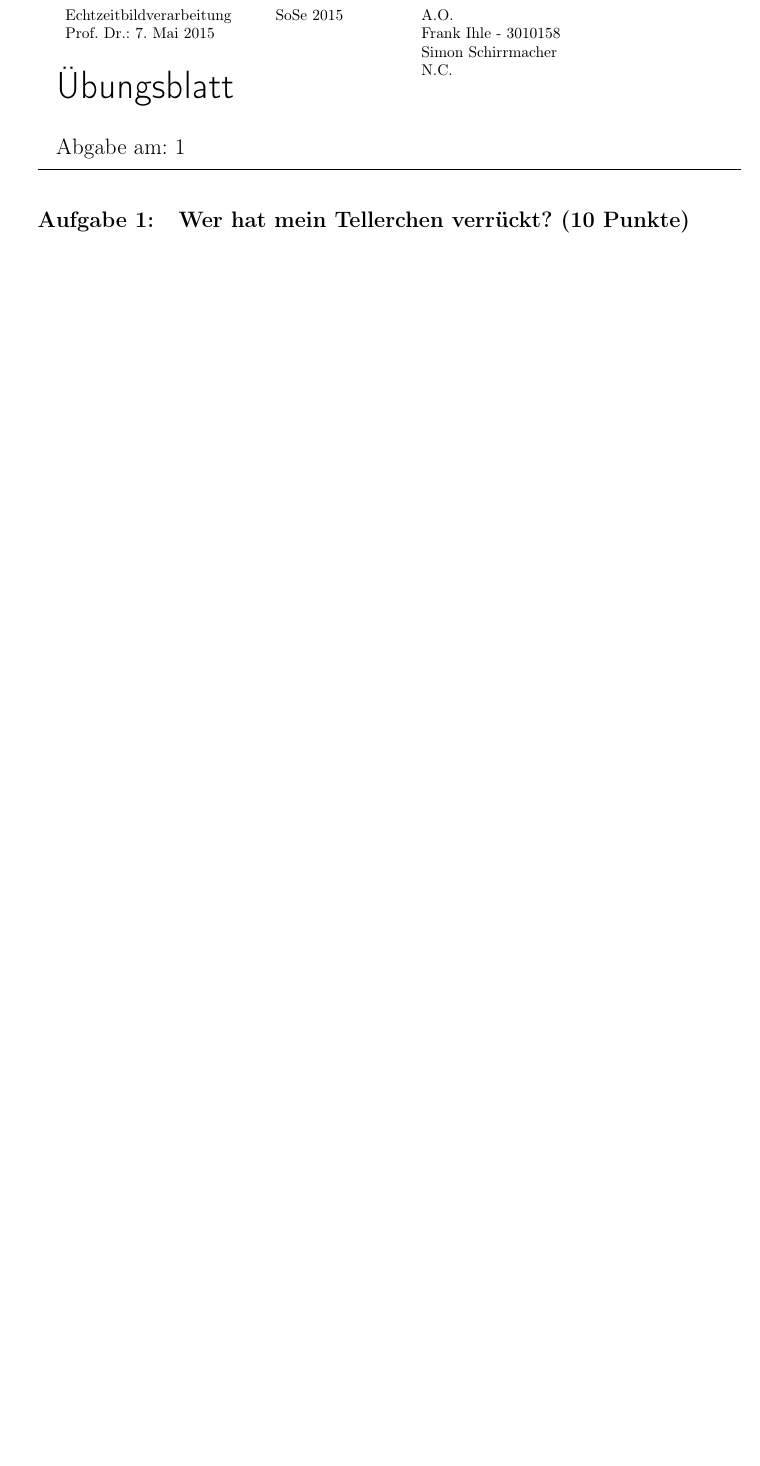
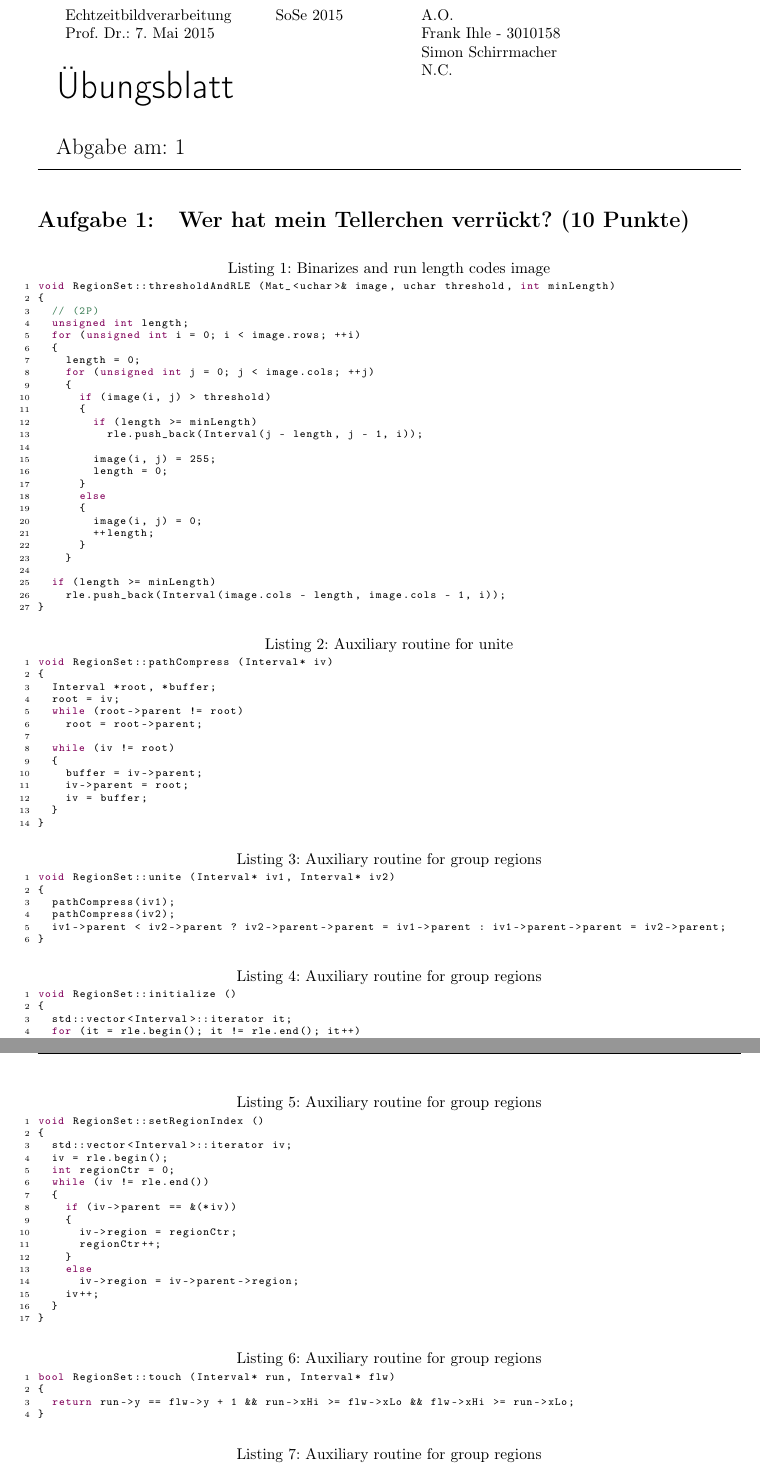
Before and after one commit to noshaba/TrackBall, a LaTeX problem sheet (ebvassignment01/EBV Assignment 1/ezb.tex): part of page 1 of 4 before the commit and two parts of pages 1 and 2 of 6 after it, the two joined at a grey line, cut so that both start at the same text, the shorter picture padded with empty space. Compiled offline with pdfLaTeX.

Commit message:
Quellcode zu Aufgabe 1 hinzugefügt

```diff
--- a/ebvassignment01/EBV Assignment 1/ezb.tex
+++ b/ebvassignment01/EBV Assignment 1/ezb.tex
@@ -17,3 +17,99 @@
 
 %-------Text-Start------------------------------------------
 \section{Wer hat mein Tellerchen verrückt? (10 Punkte)}
+
+\begin{lstlisting}[language=C++, caption=Binarizes and run length codes image]
+void RegionSet::thresholdAndRLE (Mat_<uchar>& image, uchar threshold, int minLength)
+{
+	// (2P)
+	unsigned int length;
+	for (unsigned int i = 0; i < image.rows; ++i)
+	{
+		length = 0;
+		for (unsigned int j = 0; j < image.cols; ++j)
+		{
+			if (image(i, j) > threshold)
+			{
+				if (length >= minLength)
+					rle.push_back(Interval(j - length, j - 1, i));
+
+				image(i, j) = 255;
+				length = 0;
+			}
+			else
+			{
+				image(i, j) = 0;
+				++length;
+			}
+		}
+
+	if (length >= minLength)
+		rle.push_back(Interval(image.cols - length, image.cols - 1, i));
+}
+\end{lstlisting}
+
+\begin{lstlisting}[language=C++, caption=Auxiliary routine for unite]
+void RegionSet::pathCompress (Interval* iv)
+{
+	Interval *root, *buffer;
+	root = iv;
+	while (root->parent != root)
+		root = root->parent;
+
+	while (iv != root)
+	{
+		buffer = iv->parent;
+		iv->parent = root;
+		iv = buffer;
+	}
+}
+\end{lstlisting}
+
+\begin{lstlisting}[language=C++, caption=Auxiliary routine for group regions]
+void RegionSet::unite (Interval* iv1, Interval* iv2)
+{
+	pathCompress(iv1);
+	pathCompress(iv2);
+	iv1->parent < iv2->parent ? iv2->parent->parent = iv1->parent : iv1->parent->parent = iv2->parent;
+}
+\end{lstlisting}
+
+
+\begin{lstlisting}[language=C++, caption=Auxiliary routine for group regions]
+void RegionSet::initialize ()
+{
+	std::vector<Interval>::iterator it;
+	for (it = rle.begin(); it != rle.end(); it++)
+		it->parent = &(*it);
+}
+\end{lstlisting}
+
+\begin{lstlisting}[language=C++, caption=Auxiliary routine for group regions]
+void RegionSet::setRegionIndex ()
+{
+	std::vector<Interval>::iterator iv;
+	iv = rle.begin();
+	int regionCtr = 0;
+	while (iv != rle.end())
+	{
+		if (iv->parent == &(*iv))
+		{
+			iv->region = regionCtr;
+			regionCtr++;
+		}
+		else
+			iv->region = iv->parent->region;
+		iv++;
+	}
+}
+\end{lstlisting}
+
+\begin{lstlisting}[language=C++, caption=Auxiliary routine for group regions]
+bool RegionSet::touch (Interval* run, Interval* flw)
+{
+	return run->y == flw->y + 1 && run->xHi >= flw->xLo && flw->xHi >= run->xLo;
+}
+\end{lstlisting}
+
+\begin{lstlisting}[language=C++, caption=Auxiliary routine for group regions]
+bool RegionSet::ahead (Interval* run, Interval* flw)
@@ -19,0 +164 @@
+\newpage
```
Also changed, not shown: ebvassignment01/EBV Assignment 1/ezb.tex (97 more changed lines).
